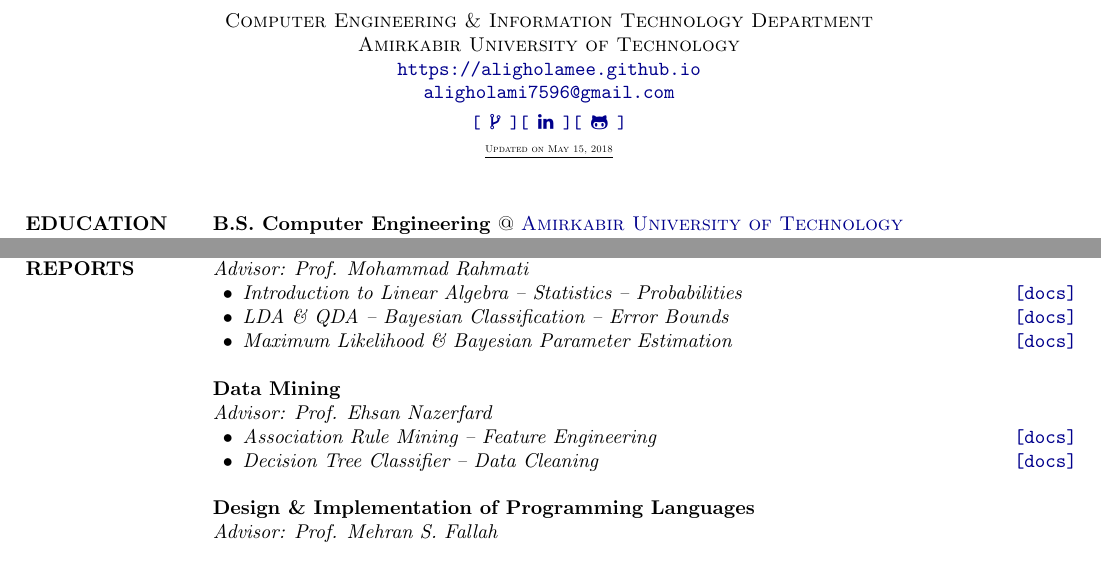
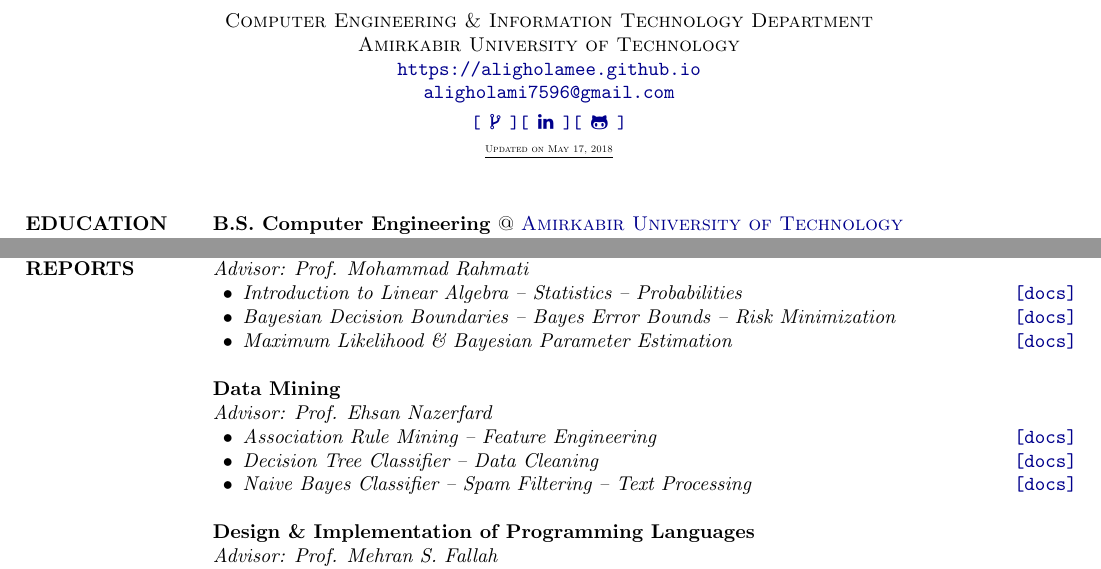
Before and after one commit to aligholamee/RTP, a LaTeX CV (src/assignment-1/cv.tex): two parts of page 1 of 4, joined at a grey line, cut so that both start at the same text. Compiled offline with pdfLaTeX.

Commit message:
Update cv

```diff
--- a/src/assignment-1/cv.tex
+++ b/src/assignment-1/cv.tex
@@ -49,7 +49,7 @@
  	\moveleft0.7\hoffset\centerline{\url{aligholami7596@gmail.com}}
  	\vspace{0.1cm}
  	\moveleft0.7\hoffset\centerline{\href{https://stackoverflow.com/users/4723938/aligholamee}{\UrlFont\color{darkblue}\small{[\ \faCodeFork}\ ]}\href{https://www.linkedin.com/in/ali-gholami-987136b5/}{\UrlFont\color{darkblue}\small{[\ \faLinkedin}\ ]}\href{https://github.com/aligholamee}{\UrlFont\color{darkblue}\small{[\ \faGithubAlt}\ ]}}
- 	\moveleft0.7\hoffset\centerline{\tiny\textsc{\underline{Updated on May 15, 2018}}}
+ 	\moveleft0.7\hoffset\centerline{\tiny\textsc{\underline{Updated on May 17, 2018}}}
     %----------------------------------------------------------------------------------------
 
     \begin{resume}
@@ -125,7 +125,7 @@
 		\begin{innerlist}
 			\item \textit{Introduction to Linear Algebra -- Statistics -- Probabilities} \href{https://github.com/aligholamee/Patterns/raw/master/docs/assignment-1/SPR_9531504_HW1.pdf}{\hfill\UrlFont[docs]}
 
-			\item \textit{LDA \& QDA -- Bayesian Classification -- Error Bounds} \href{https://github.com/aligholamee/Patterns/raw/master/docs/assignment-2/SPR_9531504_HW2.pdf}{\hfill\UrlFont[docs]}
+			\item \textit{Bayesian Decision Boundaries -- Bayes Error Bounds -- Risk Minimization} \href{https://github.com/aligholamee/Patterns/raw/master/docs/assignment-2/SPR_9531504_HW2.pdf}{\hfill\UrlFont[docs]}
 
 			\item \textit{Maximum Likelihood \& Bayesian Parameter Estimation} \href{https://github.com/aligholamee/Patterns/raw/master/docs/assignment-3/SPR_9531504_HW3.pdf}{\hfill\UrlFont[docs]}
 		\end{innerlist}
@@ -136,6 +136,8 @@
 			\item \textit{Association Rule Mining -- Feature Engineering} \href{https://github.com/aligholamee/Datadigger/raw/master/docs/assignment-1/report/DM_9531504_HW1.pdf}{\hfill\UrlFont[docs]}
 
 			\item \textit{Decision Tree Classifier -- Data Cleaning} \href{https://github.com/aligholamee/Datadigger/raw/master/docs/assignment-2/report/DM_9531504_HW2.pdf}{\hfill\UrlFont[docs]}
+
+			\item \textit{Naive Bayes Classifier -- Spam Filtering -- Text Processing} \href{https://github.com/aligholamee/Datadigger/raw/master/docs/assignment-3/report/DM_9531504_HW3.pdf}{\hfill\UrlFont[docs]}
 		\end{innerlist}
 
         \textbf{Design \& Implementation of Programming Languages}\\
```
Also changed, not shown: src/assignment-1/cv.pdf, src/assignment-1/cv.tex (2 more changed lines), 2 other files.
